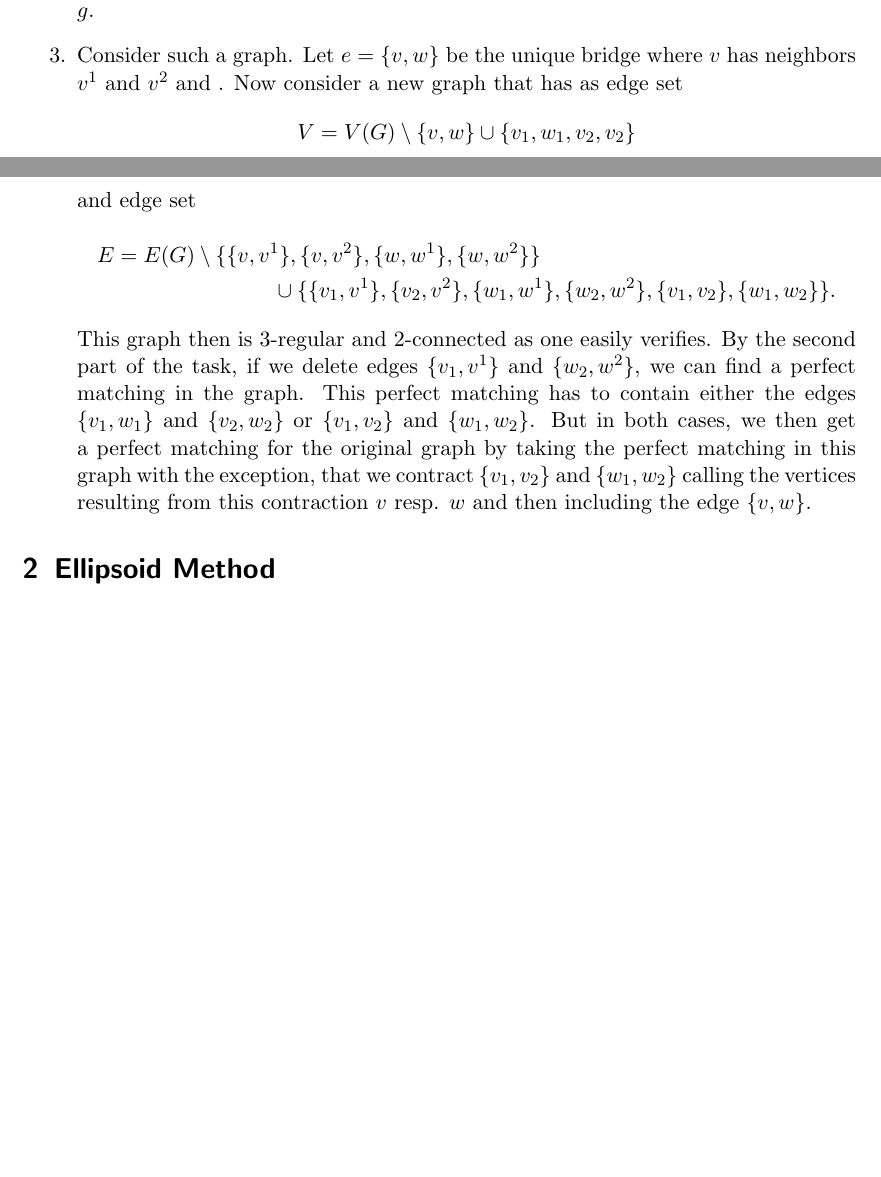
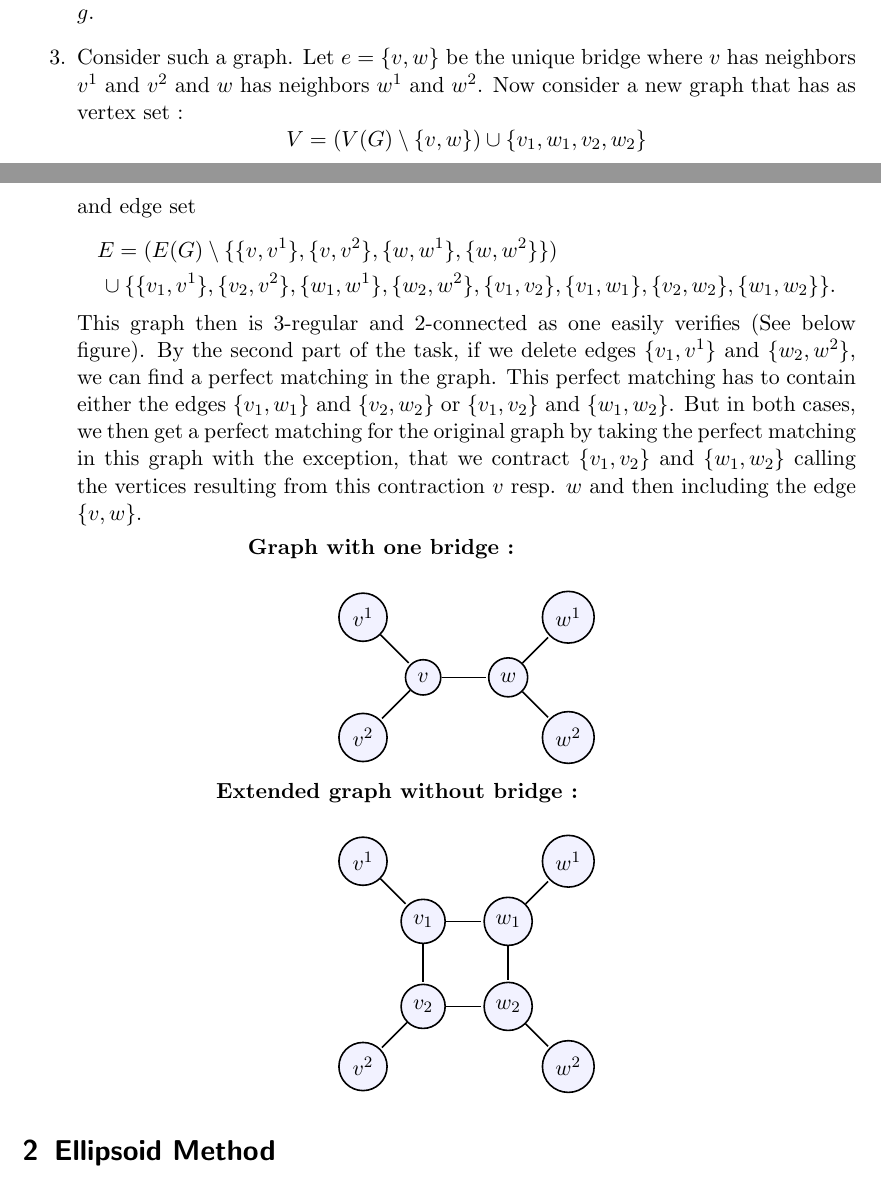
Before and after one commit to lfaucon/topics, a LaTeX problem sheet (Hwk/assignment4.tex): two parts of pages 1 and 2 of 2, joined at a grey line, cut so that both start at the same text, the shorter picture padded with empty space. Compiled offline with pdfLaTeX.

Commit message:
Adds figures + corrects typos in 1c

```diff
--- a/Hwk/assignment4.tex
+++ b/Hwk/assignment4.tex
@@ -6,6 +6,8 @@
 \usepackage{hyperref}
 \usepackage{csquotes}
 \usepackage[standard, thref]{ntheorem}
+\usepackage{tikz}
+
 \begin{document}
 Andreas Haupt, Louis Faucon
 
@@ -39,15 +41,69 @@ We assign now weights to the edges of graph $G$. We give $f,g$ weight $2$ and th
 \]
 Now by the integrality of the perfect matching polytope, there is a strictly lighter integral solution. As this one has to have integral weight, it has to be of weight at most $\frac{\lvert V \rvert}{2}$, which means, that there is a perfect matching containing neither $f$ nor $g$.
 \item
-Consider such a graph. Let $e=\{v,w\}$ be the unique bridge where $v$ has neighbors $v^1$ and $v^2$ and . Now consider a new graph that has as edge set
+Consider such a graph. Let $e=\{v,w\}$ be the unique bridge where $v$ has neighbors $v^1$ and $v^2$ and $w$ has neighbors $w^1$ and $w^2$. Now consider a new graph that has as vertex set :
 \[
-V = V(G) \setminus \{v,w\}\cup \{v_1, w_1, v_2, v_2\}
+V = (V(G) \setminus \{v,w\})\cup \{v_1, w_1, v_2, w_2\}
 \]
 and edge set
 \begin{multline*}
-E=E(G) \setminus \{\{v,v^1\},\{v,v^2\},\{w,w^1\},\{w,w^2\}\}\\ \cup \{\{v_1,v^1\},\{v_2,v^2\},\{w_1,w^1\},\{w_2,w^2\},\{v_1,v_2\},\{w_1,w_2\}\}.
+E = (E(G) \setminus \{\{v,v^1\},\{v,v^2\},\{w,w^1\},\{w,w^2\}\})\\ \cup \{\{v_1,v^1\},\{v_2,v^2\},\{w_1,w^1\},\{w_2,w^2\},\{v_1,v_2\},\{v_1,w_1\},\{v_2,w_2\},\{w_1,w_2\}\}.
 \end{multline*}
-This graph then is $3$-regular and $2$-connected as one easily verifies. By the second part of the task, if we delete edges $\{v_1,v^1\}$ and $\{w_2,w^2\}$, we can find a perfect matching in the graph. This perfect matching has to contain either the edges $\{v_1,w_1\}$ and $\{v_2,w_2\}$ or $\{v_1, v_2\}$ and $\{w_1, w_2\}$. But in both cases, we then get a perfect matching for the original graph by taking the perfect matching in this graph with the exception, that we contract $\{v_1, v_2\}$ and $\{w_1, w_2\}$ calling the vertices resulting from this contraction $v$ resp. $w$ and then including the edge $\{v,w\}$.
+This graph then is $3$-regular and $2$-connected as one easily verifies (See below figure). By the second part of the task, if we delete edges $\{v_1,v^1\}$ and $\{w_2,w^2\}$, we can find a perfect matching in the graph. This perfect matching has to contain either the edges $\{v_1,w_1\}$ and $\{v_2,w_2\}$ or $\{v_1, v_2\}$ and $\{w_1, w_2\}$. But in both cases, we then get a perfect matching for the original graph by taking the perfect matching in this graph with the exception, that we contract $\{v_1, v_2\}$ and $\{w_1, w_2\}$ calling the vertices resulting from this contraction $v$ resp. $w$ and then including the edge $\{v,w\}$.
+
+\centering
+\textbf{Graph with one bridge :}\newline
+
+\centering
+\begin{tikzpicture}[shorten >=1pt,auto,node distance=1.5cm,
+  thick,main node/.style={circle,fill=blue!5,draw}]
+
+  \node[main node] (1) {$v^1$};
+  \node[main node] (2) [below right of=1] {$v$};
+  \node[main node] (4) [below left of=2] {$v^2$};
+  \node[main node] (5) [right of=2] {$w$};
+  \node[main node] (7) [above right of=5] {$w^1$};
+  \node[main node] (8) [below right of=5] {$w^2$};
+
+  \path[every node/.style={font=\sffamily\small}]
+    (1) edge node {} (2)
+    (2) edge node {} (5)
+        edge node {} (4)
+    (5) edge node {} (7)
+        edge node {} (8);
+\end{tikzpicture}
+
+\centering
+
+\textbf{Extended graph without bridge :}\newline
+
+\centering
+
+
+\begin{tikzpicture}[shorten >=1pt,auto,node distance=1.5cm,
+  thick,main node/.style={circle,fill=blue!5,draw}]
+
+  \node[main node] (1) {$v^1$};
+  \node[main node] (2) [below right of=1] {$v_1$};
+  \node[main node] (3) [below of=2] {$v_2$};
+  \node[main node] (4) [below left of=3] {$v^2$};
+  \node[main node] (5) [right of=2] {$w_1$};
+  \node[main node] (6) [right of=3] {$w_2$};
+  \node[main node] (7) [above right of=5] {$w^1$};
+  \node[main node] (8) [below right of=6] {$w^2$};
+
+  \path[every node/.style={font=\sffamily\small}]
+    (1) edge node {} (2)
+    (2) edge node {} (3)
+        edge node {} (5)
+    (3) edge node {} (4)
+        edge node {} (6)
+    (5) edge node {} (6)
+        edge node {} (7)
+    (6) edge node {} (8);
+\end{tikzpicture}
+
+
 \end{enumerate}
 
 \section{Ellipsoid Method}
```
